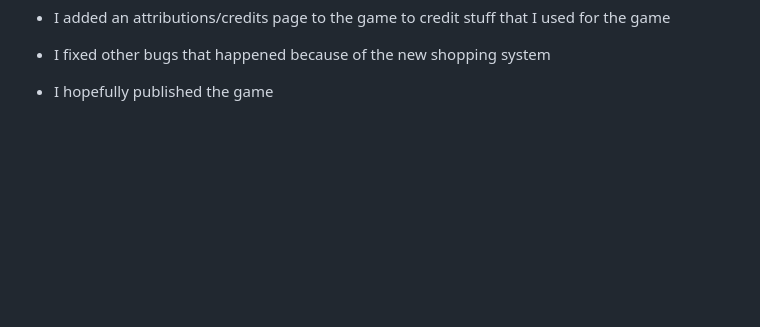
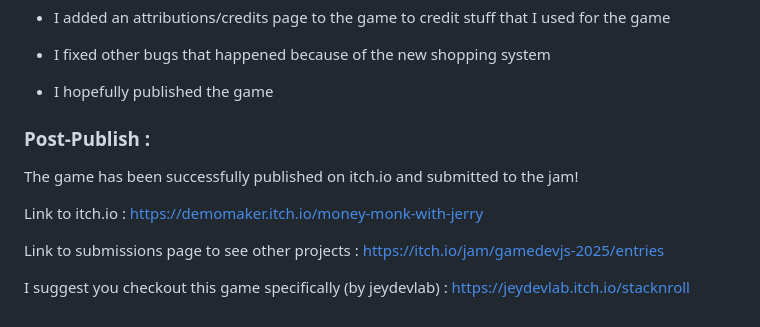
Before and after one commit to Demomaker/GamedevjsJam2025, a Markdown page: README.md, the part around the change. GitHub-like rendering; blank space fills up the shorter version.

Commit message:
Add Post-publish info to Readme

```diff
--- a/README.md
+++ b/README.md
@@ -91,3 +91,13 @@ Today I'm going to publish the game probably.
 - I fixed other bugs that happened because of the new shopping system
 
 - I hopefully published the game
+
+### Post-Publish :
+
+The game has been successfully published on itch.io and submitted to the jam!
+
+Link to itch.io : https://demomaker.itch.io/money-monk-with-jerry
+
+Link to submissions page to see other projects : https://itch.io/jam/gamedevjs-2025/entries
+
+I suggest you checkout this game specifically (by jeydevlab) : https://jeydevlab.itch.io/stacknroll
```
